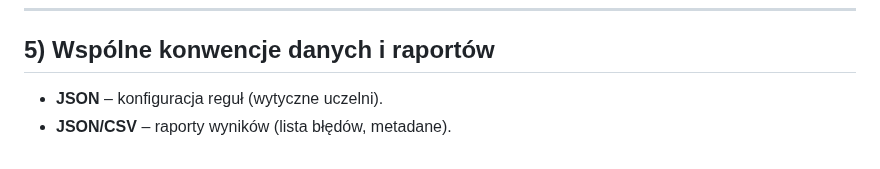
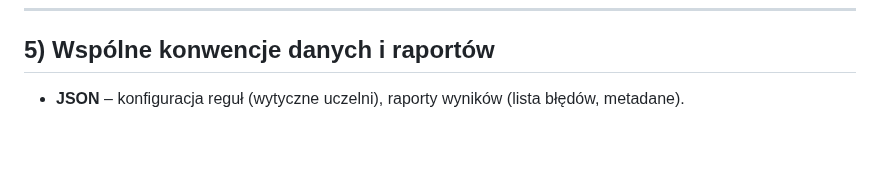
Before and after one commit to majamogielnicka/pdf_diploma_checker, a Markdown page: stack_tech.md, the part around the change. Rendered like a GitHub page.

```diff
--- a/stack_tech.md
+++ b/stack_tech.md
@@ -67,5 +67,4 @@ Opcjonalnie:
 
 ## 5) Wspólne konwencje danych i raportów
 
-- **JSON** – konfiguracja reguł (wytyczne uczelni).
-- **JSON/CSV** – raporty wyników (lista błędów, metadane).
+- **JSON** – konfiguracja reguł (wytyczne uczelni), raporty wyników (lista błędów, metadane).
```
